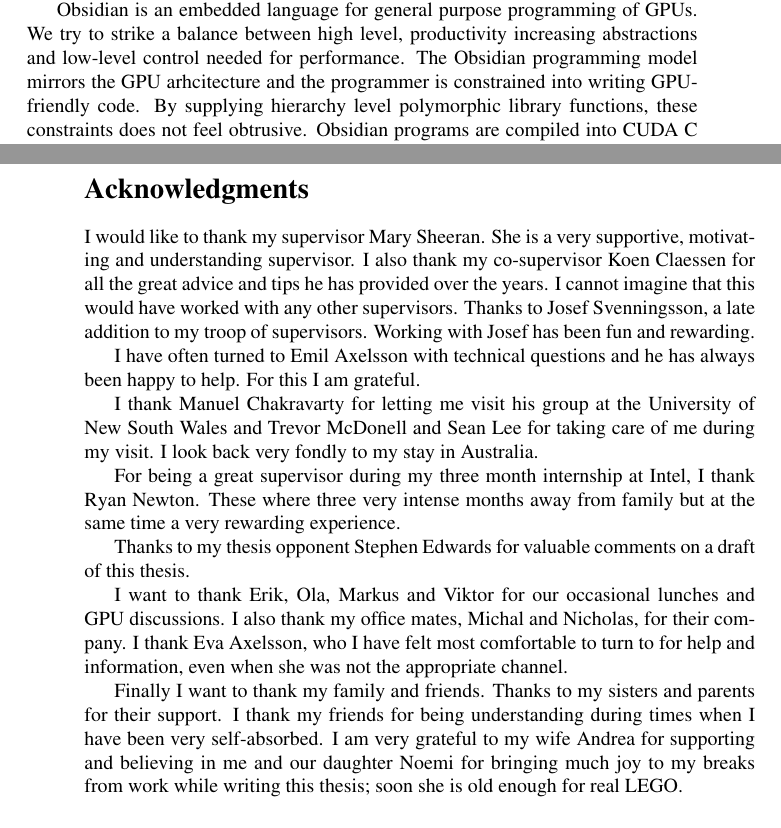
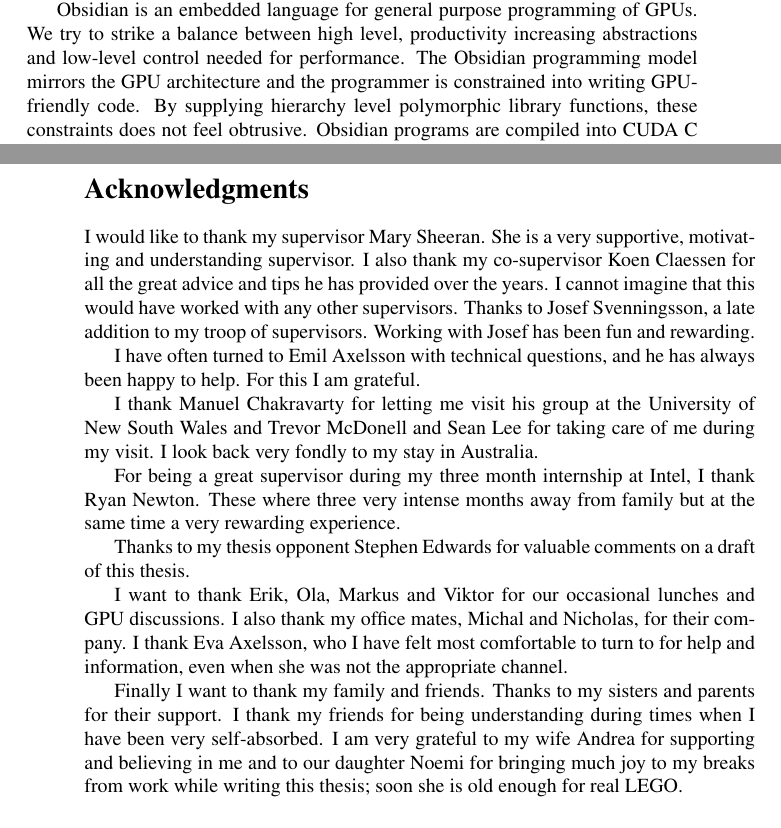
Before and after one commit to svenssonjoel/Thesis, a LaTeX thesis (src2/thesis.tex): two parts of pages 3 and 4 of 252, joined at a grey line, cut so that both start at the same text. Compiled offline with pdfLaTeX.

Commit message:
spell pass

```diff
--- a/src2/thesis.tex
+++ b/src2/thesis.tex
@@ -212,7 +212,7 @@ with what abstractions to present to the programmer at relatively little effort.
 
 Obsidian is an embedded language for general purpose programming of GPUs. We try to strike
 a balance between high level, productivity increasing abstractions and low-level
-control needed for performance. The Obsidian programming model mirrors the GPU arhcitecture
+control needed for performance. The Obsidian programming model mirrors the GPU architecture
 and the programmer is constrained into writing GPU-friendly code. By supplying hierarchy level
 polymorphic library functions, these constraints does not feel obtrusive. Obsidian programs are
 compiled into CUDA C code. This compilation is based on a simple and elegant monad reification
@@ -252,7 +252,7 @@ and tips he has provided over the years. I cannot imagine that this would have w
 any other supervisors. Thanks to Josef Svenningsson, a late addition to my troop of
 supervisors. Working with Josef has been fun and rewarding.
 
-I have often turned to Emil Axelsson with technical questions and he has always been
+I have often turned to Emil Axelsson with technical questions, and he has always been
 happy to help. For this I am grateful.
 
 I thank Manuel Chakravarty for letting me visit his group at the University of New South Wales
@@ -270,10 +270,9 @@ I also thank my office mates, Michal and Nicholas, for their company. I thank Ev
 who I have felt most comfortable to turn to for help and information, even when she was not
 the appropriate channel.
 
-
 Finally I want to thank my family and friends. Thanks to my sisters and parents for their support.
 I thank my friends for being understanding during times when I have been very self-absorbed.
-I am very grateful to my wife Andrea for supporting and believing in me and our daughter Noemi
+I am very grateful to my wife Andrea for supporting and believing in me and to our daughter Noemi
 for bringing much joy to my breaks from work while writing this thesis; soon she is old enough
 for real LEGO.
 
```
